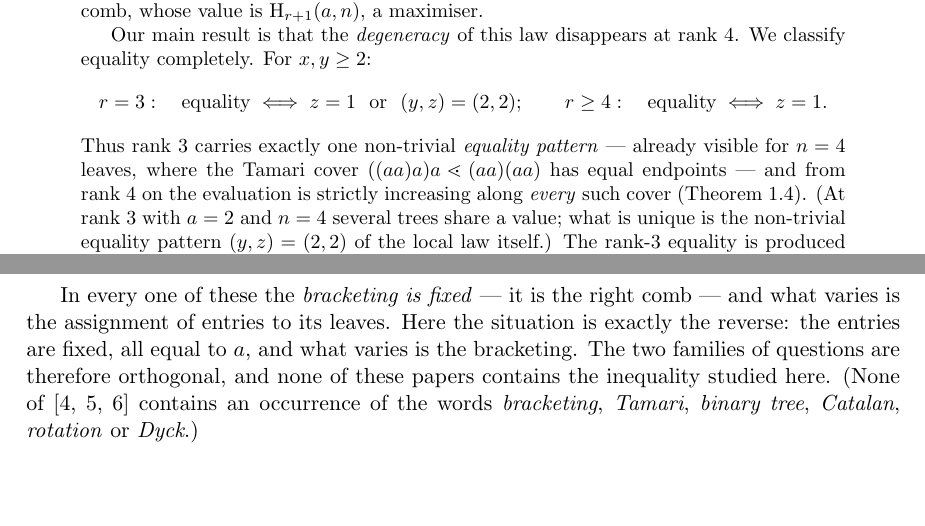
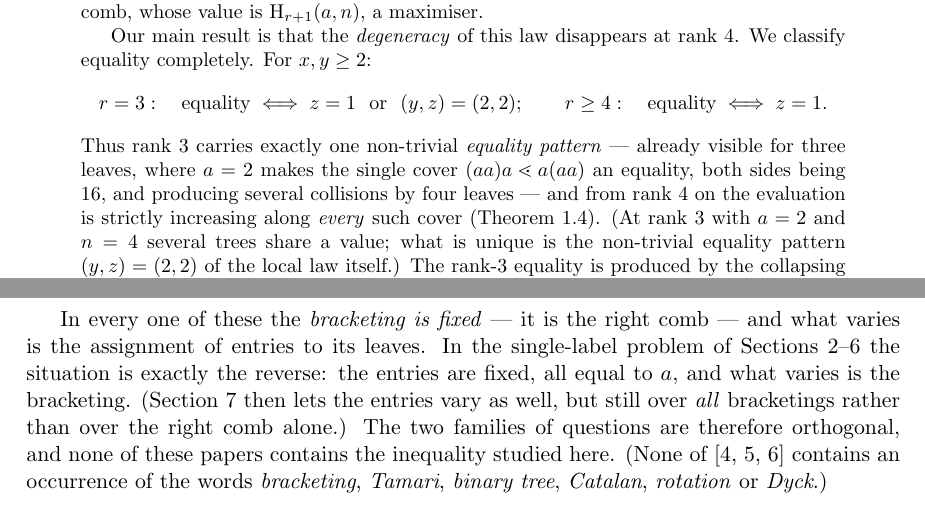
Before and after one commit to turahigashi/hyper-tamari, a LaTeX paper (paper/hyper-tamari.tex): two parts of pages 1 and 12 of 14, joined at a grey line, cut so that both start at the same text, the shorter picture padded with empty space. Compiled offline with pdfLaTeX.

Commit message:
Four editorial fixes, the first of them a genuine sharpening
  * The abstract said the rank-3 equality is "already visible for n = 4 leaves".
    Corollary 7.3 now classifies the equality covers exactly - the two rotated
    subtrees must both be leaves labelled 2 - and that already happens with THREE
    leaves: with a = 2 the single cover (aa)a < a(aa) has both sides equal to 16.
    The abstract now says three, and notes that four leaves produce several
    collisions.  The old wording was true but blunt.
  * Section 9 said "Theorem 7.2 below"; Section 9 comes after Section 7.  Now above.
  * The related-work paragraph said "Here the situation is exactly the reverse: the
    entries are fixed", which stopped being a description of the whole paper once
    Section 7 let the entries vary.  Scoped to the single-label problem of
    Sections 2-6, with a parenthesis pointing at Section 7.
  * A table row was labelled Def. 2.4 (T_n, lattice, comb extremality), but T_n is
    introduced in Definition 2.3.  T_n removed from that row.

Also adds VERIFICATION-CHECKLIST.md, which is not part of the paper.  The target
journal requires the author to verify every step of any argument AI helped with, and
every citation and attribution.  The checklist lists the eleven statements to be
checked by hand without consulting Lean, marks Proposition 6.1 and Theorem 1.7 as the
two that carry the weight, and records what has already been done: all thirteen
bibliographic entries verified against primary records, and the content of ten of them
verified against the originals.  Three remain unread and are marked as such in the
paper.

Paper: 14 pages, 0 errors, 0 undefined references, TABLE PASS, AUDIT PASS.

Co-Authored-By: Claude Opus 5 <noreply@anthropic.com>
Claude-Session: https://claude.ai/code/session_01HEnDnwZHM2nX7VNJ5MX7z2

```diff
--- a/paper/hyper-tamari.tex
+++ b/paper/hyper-tamari.tex
@@ -61,8 +61,9 @@ We classify equality completely. For $x,y\ge2$:
   r\ge4:\quad \text{equality}\iff z=1 .
 \]
 Thus rank $3$ carries exactly one non-trivial \emph{equality pattern} --- already
-visible for $n=4$ leaves, where the Tamari cover $((aa)a)a\lessdot(aa)(aa)$ has equal
-endpoints --- and from rank $4$ on the evaluation is strictly increasing along
+visible for three leaves, where $a=2$ makes the single cover $(aa)a\lessdot a(aa)$ an
+equality, both sides being $16$, and producing several collisions by four leaves ---
+and from rank $4$ on the evaluation is strictly increasing along
 \emph{every} such cover (Theorem~\ref{thm:strictcover}). (At rank~$3$ with $a=2$ and
 $n=4$ several trees share a value; what is unique is the non-trivial equality pattern
 $(y,z)=(2,2)$ of the local law itself.) The rank-$3$ equality is produced by the
@@ -836,9 +837,11 @@ $\{a,b\}^n$, the tower again being ``evaluated in the conventional way, from top
 down''.
 
 In every one of these the \emph{bracketing is fixed} --- it is the right comb --- and
-what varies is the assignment of entries to its leaves. Here the situation is exactly
-the reverse: the entries are fixed, all equal to $a$, and what varies is the
-bracketing. The two families of questions are therefore orthogonal, and none of these
+what varies is the assignment of entries to its leaves. In the single-label problem of
+Sections~\ref{sec:prelim}--\ref{sec:general} the situation is exactly the reverse: the
+entries are fixed, all equal to $a$, and what varies is the bracketing. (Section~%
+\ref{sec:varleaf} then lets the entries vary as well, but still over \emph{all}
+bracketings rather than over the right comb alone.) The two families of questions are therefore orthogonal, and none of these
 papers contains the inequality studied here. (None of \cite{Bru,Gri,GW} contains an
 occurrence of the words \emph{bracketing}, \emph{Tamari}, \emph{binary tree},
 \emph{Catalan}, \emph{rotation} or \emph{Dyck}.)
```
Also changed, not shown: lakefile.toml (+1 -1 lines), paper/hyper-tamari.pdf, paper/hyper-tamari.tex (4 more changed lines), 1 other file.
